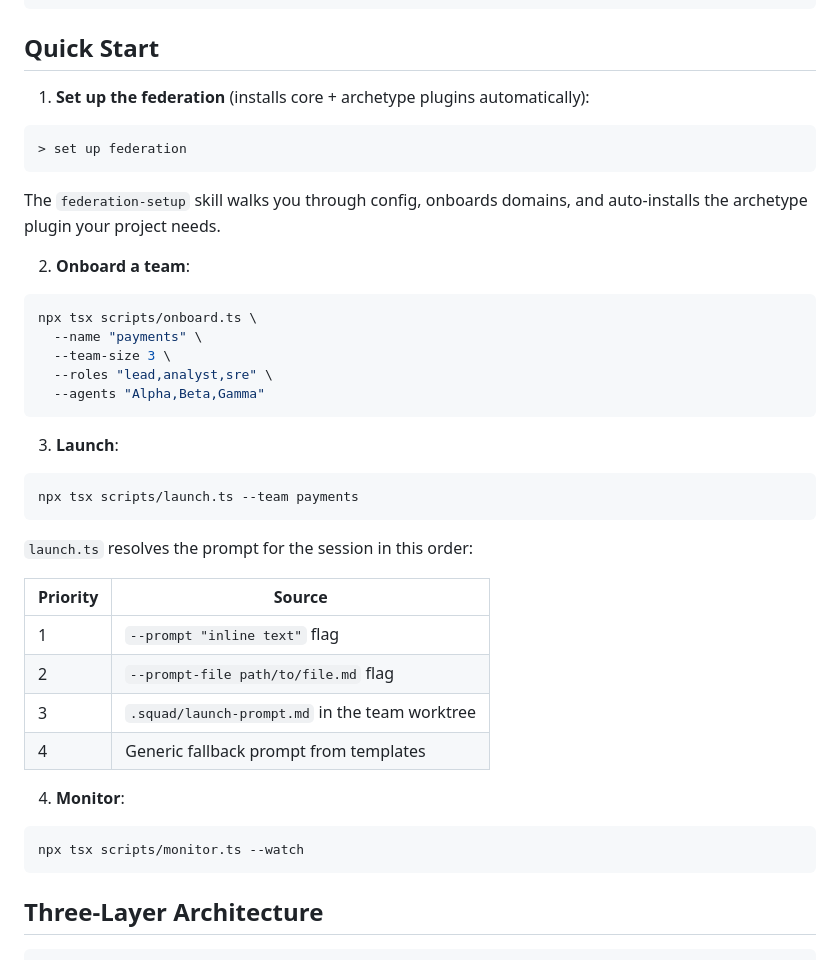
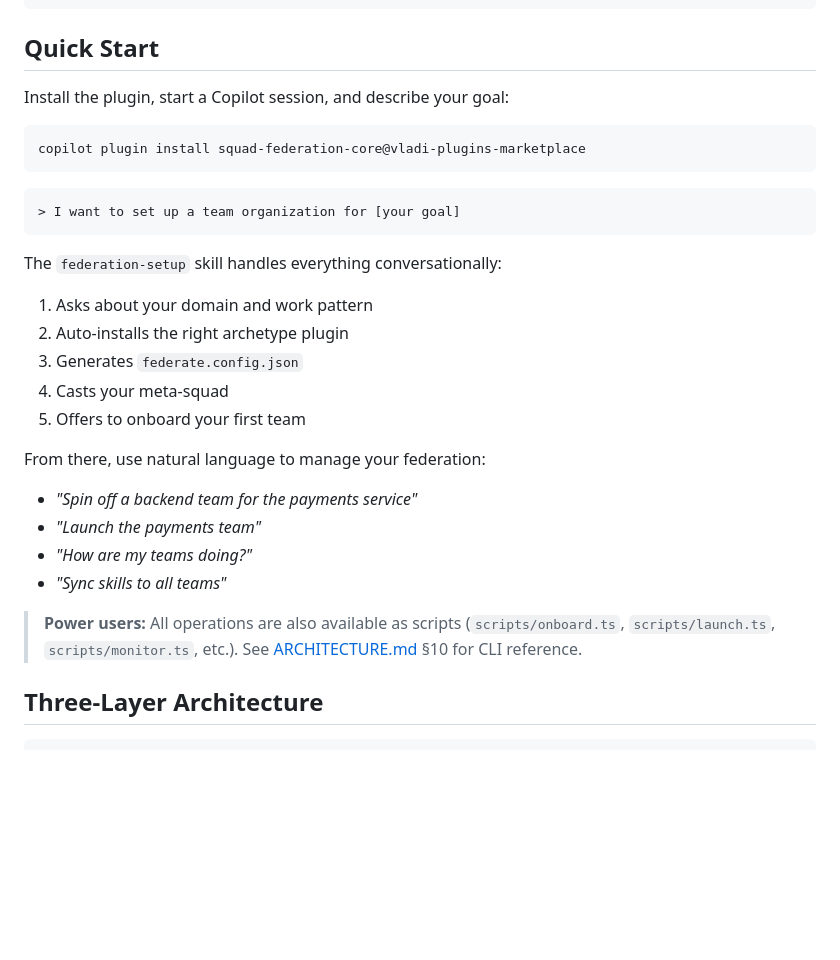
Before and after one commit to lygav/vladi-plugins-marketplace, a Markdown page: plugins/squad-federation-core/README.md, the part around the change. Rendered like a GitHub page; blank space fills up the shorter version.

Commit message:
Fix quickstart — single conversational flow, scripts as escape hatch
Quick Start was mixing skill-driven UX (step 1) with manual npx commands
(steps 2-4). Now it's one coherent flow: install → describe goal → skills
handle everything. Manual scripts referenced as power-user option with
link to ARCHITECTURE.md CLI reference.

Co-authored-by: Vladi Lyga <lyvladi@gmail.com>
Co-authored-by: Copilot <223556219+Copilot@users.noreply.github.com>

````diff
--- a/plugins/squad-federation-core/README.md
+++ b/plugins/squad-federation-core/README.md
@@ -10,44 +10,30 @@ copilot plugin install squad-federation-core@vladi-plugins-marketplace
 
 ## Quick Start
 
-1. **Set up the federation** (installs core + archetype plugins automatically):
+Install the plugin, start a Copilot session, and describe your goal:
 
 ```
-> set up federation
+copilot plugin install squad-federation-core@vladi-plugins-marketplace
 ```
 
-The `federation-setup` skill walks you through config, onboards domains, and auto-installs the archetype plugin your project needs.
-
-2. **Onboard a team**:
-
-```bash
-npx tsx scripts/onboard.ts \
-  --name "payments" \
-  --team-size 3 \
-  --roles "lead,analyst,sre" \
-  --agents "Alpha,Beta,Gamma"
+```
+> I want to set up a team organization for [your goal]
 ```
 
-3. **Launch**:
+The `federation-setup` skill handles everything conversationally:
+1. Asks about your domain and work pattern
+2. Auto-installs the right archetype plugin
+3. Generates `federate.config.json`
+4. Casts your meta-squad
+5. Offers to onboard your first team
 
-```bash
-npx tsx scripts/launch.ts --team payments
-```
+From there, use natural language to manage your federation:
+- *"Spin off a backend team for the payments service"*
+- *"Launch the payments team"*
+- *"How are my teams doing?"*
+- *"Sync skills to all teams"*
 
-`launch.ts` resolves the prompt for the session in this order:
-
-| Priority | Source |
-|----------|--------|
-| 1 | `--prompt "inline text"` flag |
-| 2 | `--prompt-file path/to/file.md` flag |
-| 3 | `.squad/launch-prompt.md` in the team worktree |
-| 4 | Generic fallback prompt from templates |
-
-4. **Monitor**:
-
-```bash
-npx tsx scripts/monitor.ts --watch
-```
+> **Power users:** All operations are also available as scripts (`scripts/onboard.ts`, `scripts/launch.ts`, `scripts/monitor.ts`, etc.). See [ARCHITECTURE.md](ARCHITECTURE.md) §10 for CLI reference.
 
 ## Three-Layer Architecture
 
````
